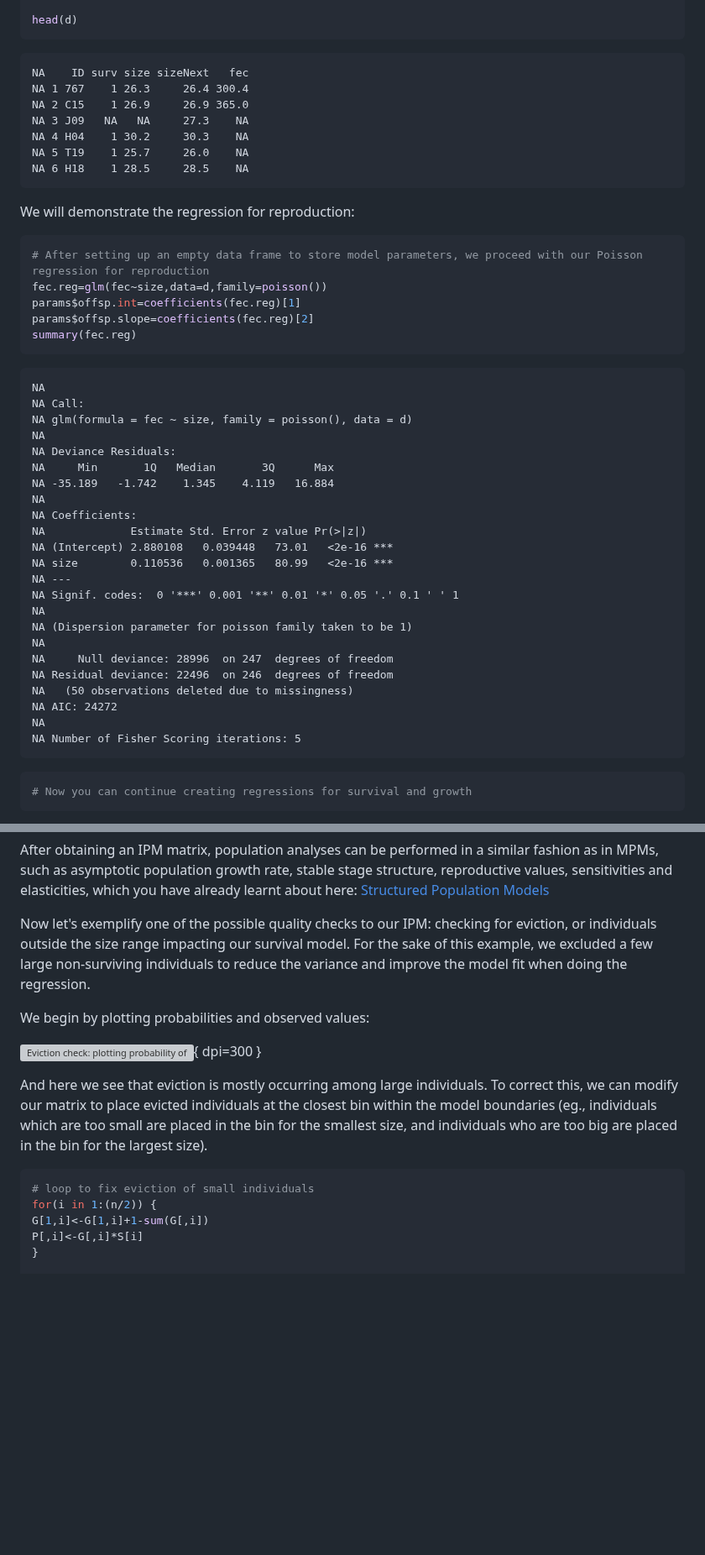
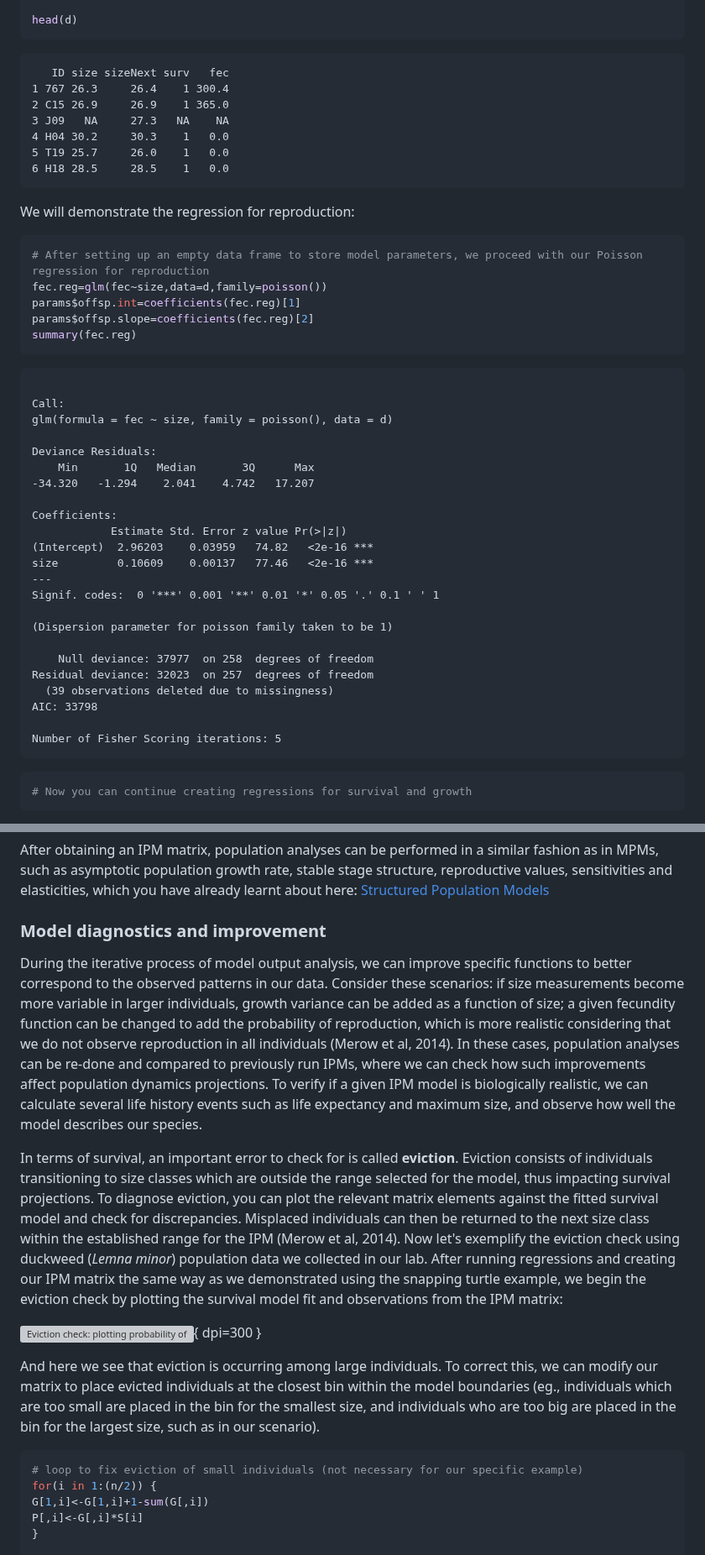
Before and after one commit to kcudding/ecotheory.github.io, a Markdown page: teach/IPM_implementation.md, 2 parts joined by grey strips. Shown at 84% size. Rendered like a GitHub page; blank space fills up the shorter version; grey boxes are pictures that could not be loaded.

````diff
--- a/teach/IPM_implementation.md
+++ b/teach/IPM_implementation.md
@@ -66,13 +43,13 @@ head(d)
 ```
 
 ```
-NA    ID surv size sizeNext   fec
-NA 1 767    1 26.3     26.4 300.4
-NA 2 C15    1 26.9     26.9 365.0
-NA 3 J09   NA   NA     27.3    NA
-NA 4 H04    1 30.2     30.3    NA
-NA 5 T19    1 25.7     26.0    NA
-NA 6 H18    1 28.5     28.5    NA
+   ID size sizeNext surv   fec
+1 767 26.3     26.4    1 300.4
+2 C15 26.9     26.9    1 365.0
+3 J09   NA     27.3   NA    NA
+4 H04 30.2     30.3    1   0.0
+5 T19 25.7     26.0    1   0.0
+6 H18 28.5     28.5    1   0.0
 ```
 
 
@@ -88,29 +65,29 @@ summary(fec.reg)
 ```
 
 ```
-NA
-NA Call:
-NA glm(formula = fec ~ size, family = poisson(), data = d)
-NA
-NA Deviance Residuals:
-NA     Min       1Q   Median       3Q      Max
-NA -35.189   -1.742    1.345    4.119   16.884
-NA
-NA Coefficients:
-NA             Estimate Std. Error z value Pr(>|z|)
-NA (Intercept) 2.880108   0.039448   73.01   <2e-16 ***
-NA size        0.110536   0.001365   80.99   <2e-16 ***
-NA ---
-NA Signif. codes:  0 '***' 0.001 '**' 0.01 '*' 0.05 '.' 0.1 ' ' 1
-NA
-NA (Dispersion parameter for poisson family taken to be 1)
-NA
-NA     Null deviance: 28996  on 247  degrees of freedom
-NA Residual deviance: 22496  on 246  degrees of freedom
-NA   (50 observations deleted due to missingness)
-NA AIC: 24272
-NA
-NA Number of Fisher Scoring iterations: 5
+
+Call:
+glm(formula = fec ~ size, family = poisson(), data = d)
+
+Deviance Residuals:
+    Min       1Q   Median       3Q      Max
+-34.320   -1.294    2.041    4.742   17.207
+
+Coefficients:
+            Estimate Std. Error z value Pr(>|z|)
+(Intercept)  2.96203    0.03959   74.82   <2e-16 ***
+size         0.10609    0.00137   77.46   <2e-16 ***
+---
+Signif. codes:  0 '***' 0.001 '**' 0.01 '*' 0.05 '.' 0.1 ' ' 1
+
+(Dispersion parameter for poisson family taken to be 1)
+
+    Null deviance: 37977  on 258  degrees of freedom
+Residual deviance: 32023  on 257  degrees of freedom
+  (39 observations deleted due to missingness)
+AIC: 33798
+
+Number of Fisher Scoring iterations: 5
 ```
 
 ```r
@@ -184,18 +177,24 @@ IPMmatrix<-makeIPMPmatrix(survObj=survival_object,growObj=growth_object,
 
 After obtaining an IPM matrix, population analyses can be performed in a similar fashion as in MPMs, such as asymptotic population growth rate, stable stage structure, reproductive values, sensitivities and elasticities, which you have already learnt about here: [Structured Population Models](hhttps://www.ecotheory.ca/teach/BIOL652.html#structured-population-models)
 
-Now let's exemplify one of the possible quality checks to our IPM: checking for eviction, or individuals outside the size range impacting our survival model. For the sake of this example, we excluded a few large non-surviving individuals to reduce the variance and improve the model fit when doing the regression.
+### Model diagnostics and improvement
 
-We begin by plotting probabilities and observed values:
+During the iterative process of model output analysis, we can improve specific functions to better correspond to the observed patterns in our data. Consider these scenarios: if size measurements become more variable in larger individuals, growth variance can be added as a function of size; a given fecundity function can be changed to add the probability of reproduction, which is more realistic considering that we do not observe reproduction in all individuals (Merow et al, 2014). In these cases, population analyses can be re-done and compared to previously run IPMs, where we can check how such improvements affect population dynamics projections. To verify if a given IPM model is biologically realistic, we can calculate several life history events such as  life expectancy and maximum size, and observe how well the model describes our species.
+
+In terms of survival, an important error to check for is called **eviction**. Eviction consists of individuals transitioning to size classes which are outside the range selected for the model, thus impacting survival projections. To diagnose eviction, you can plot the relevant matrix elements against the fitted survival model and check for discrepancies. Misplaced individuals can then be returned to the next size class within the established range for the IPM (Merow et al, 2014). Now let's exemplify the eviction check using duckweed (*Lemna minor*) population data we collected in our lab. After running regressions and creating our IPM matrix the same way as we demonstrated using the snapping turtle example, we begin the eviction check by plotting the survival model fit and observations from the IPM matrix:
+
+
+
+
 
 
 ![Eviction check: plotting probability of survival and model values. The line shows the fitted survival model and the dots display observed values from model (column sums of growth/survival matrix) ](https://raw.github.com/kcudding/kcudding.github.io/main/teach/IPM_implementation_files/unnamed-chunk-9-1.jpeg){ dpi=300 }
 
-And here we see that eviction is mostly occurring among large individuals. To correct this, we can modify our matrix to place evicted individuals at the closest bin within the model boundaries (eg., individuals which are too small are placed in the bin for the smallest size, and individuals who are too big are placed in the bin for the largest size).
+And here we see that eviction is occurring among large individuals. To correct this, we can modify our matrix to place evicted individuals at the closest bin within the model boundaries (eg., individuals which are too small are placed in the bin for the smallest size, and individuals who are too big are placed in the bin for the largest size, such as in our scenario).
 
 
 ```r
-# loop to fix eviction of small individuals
+# loop to fix eviction of small individuals (not necessary for our specific example)
 for(i in 1:(n/2)) {
 G[1,i]<-G[1,i]+1-sum(G[,i])
 P[,i]<-G[,i]*S[i]
````
Also changed, not shown: other parts of teach/IPM_implementation.md (+35 -53 lines).
